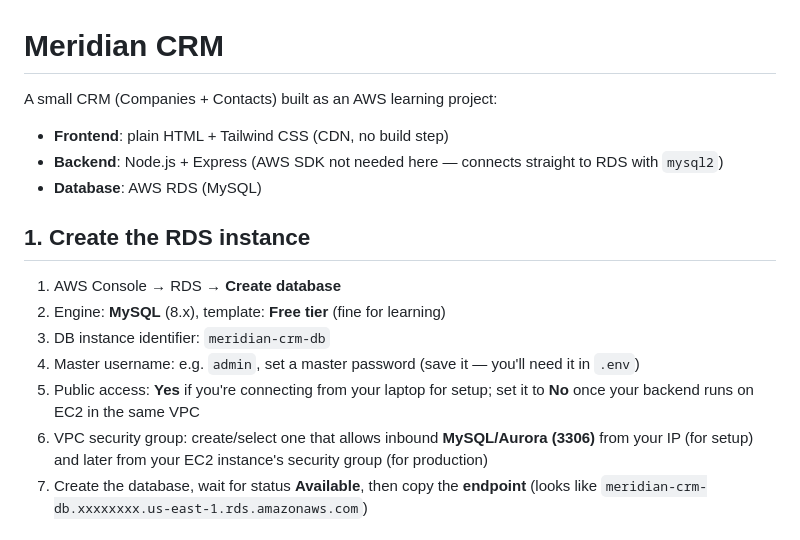
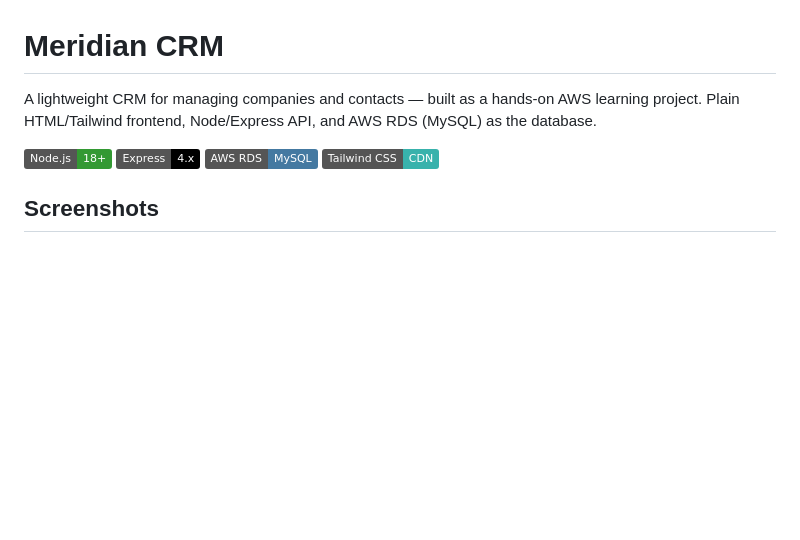
Before and after one commit to dhanus013/Meridian-CRM, a Markdown page: README.md, the part around one of its changes. GitHub-like rendering; badges without logos; blank space fills up the shorter version.

```diff
--- a/README.md
+++ b/README.md
@@ -1,17 +1,11 @@
 # Meridian CRM
 
-A small CRM (Companies + Contacts) built as an AWS learning project:
-- **Frontend**: plain HTML + Tailwind CSS (CDN, no build step)
-- **Backend**: Node.js + Express (AWS SDK not needed here — connects straight to RDS with `mysql2`)
-- **Database**: AWS RDS (MySQL)
+A lightweight CRM for managing companies and contacts — built as a hands-on AWS learning project. Plain HTML/Tailwind frontend, Node/Express API, and AWS RDS (MySQL) as the database.
 
-## 1. Create the RDS instance
+![Node](https://img.shields.io/badge/Node.js-18%2B-339933?logo=node.js&logoColor=white)
+![Express](https://img.shields.io/badge/Express-4.x-000000?logo=express&logoColor=white)
+![MySQL](https://img.shields.io/badge/AWS%20RDS-MySQL-4479A1?logo=mysql&logoColor=white)
+![Tailwind](https://img.shields.io/badge/Tailwind%20CSS-CDN-38B2AC?logo=tailwindcss&logoColor=white)
 
-1. AWS Console → RDS → **Create database**
-2. Engine: **MySQL** (8.x), template: **Free tier** (fine for learning)
-3. DB instance identifier: `meridian-crm-db`
-4. Master username: e.g. `admin`, set a master password (save it — you'll need it in `.env`)
-5. Public access: **Yes** if you're connecting from your laptop for setup; set it to **No** once your backend runs on EC2 in the same VPC
-6. VPC security group: create/select one that allows inbound **MySQL/Aurora (3306)** from your IP (for setup) and later from your EC2 instance's security group (for production)
-7. Create the database, wait for status **Available**, then copy the **endpoint** (looks like `meridian-crm-db.xxxxxxxx.us-east-1.rds.amazonaws.com`)
+## Screenshots
 
```
Also changed, not shown: other parts of README.md (+88 -68 lines).
